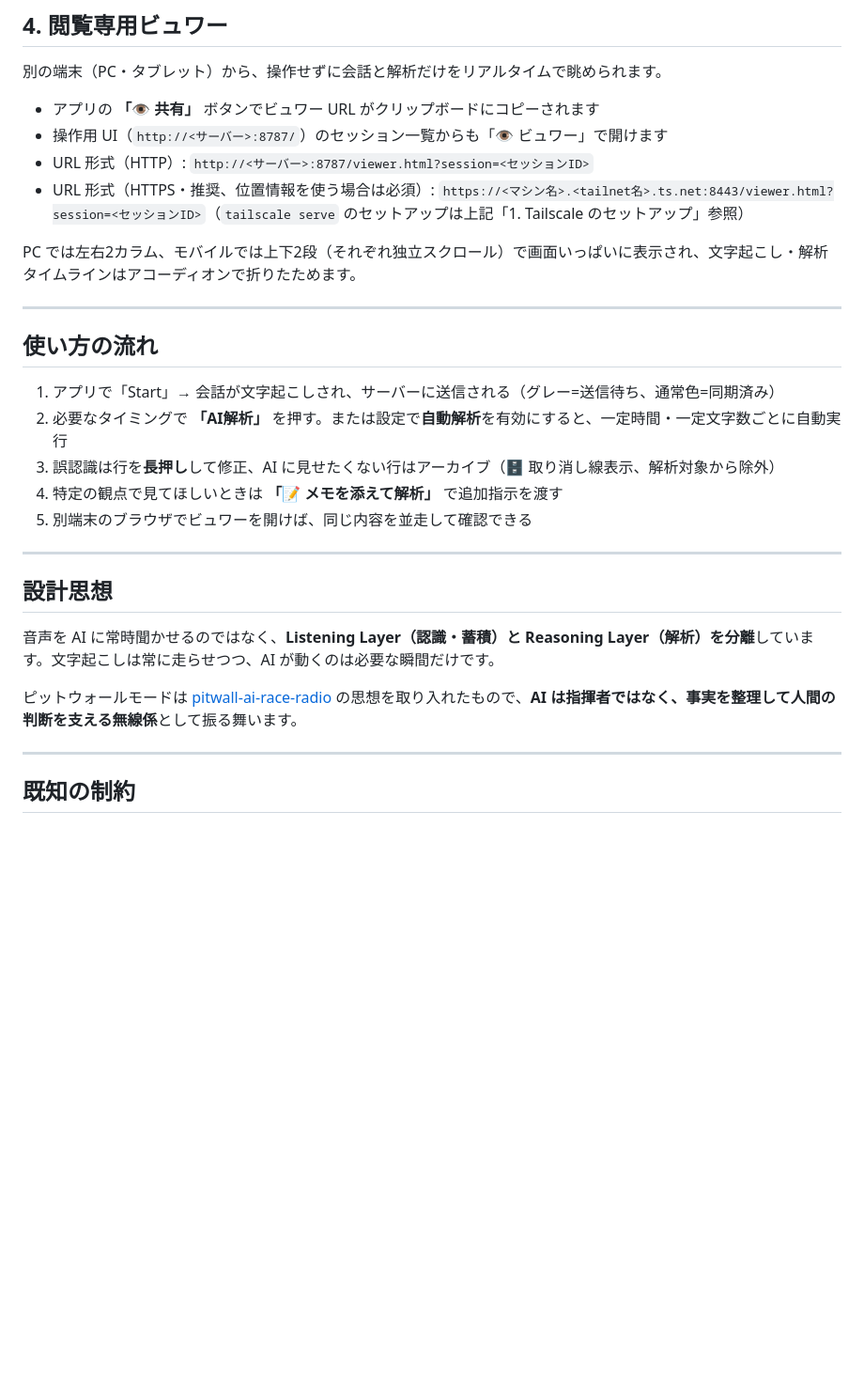
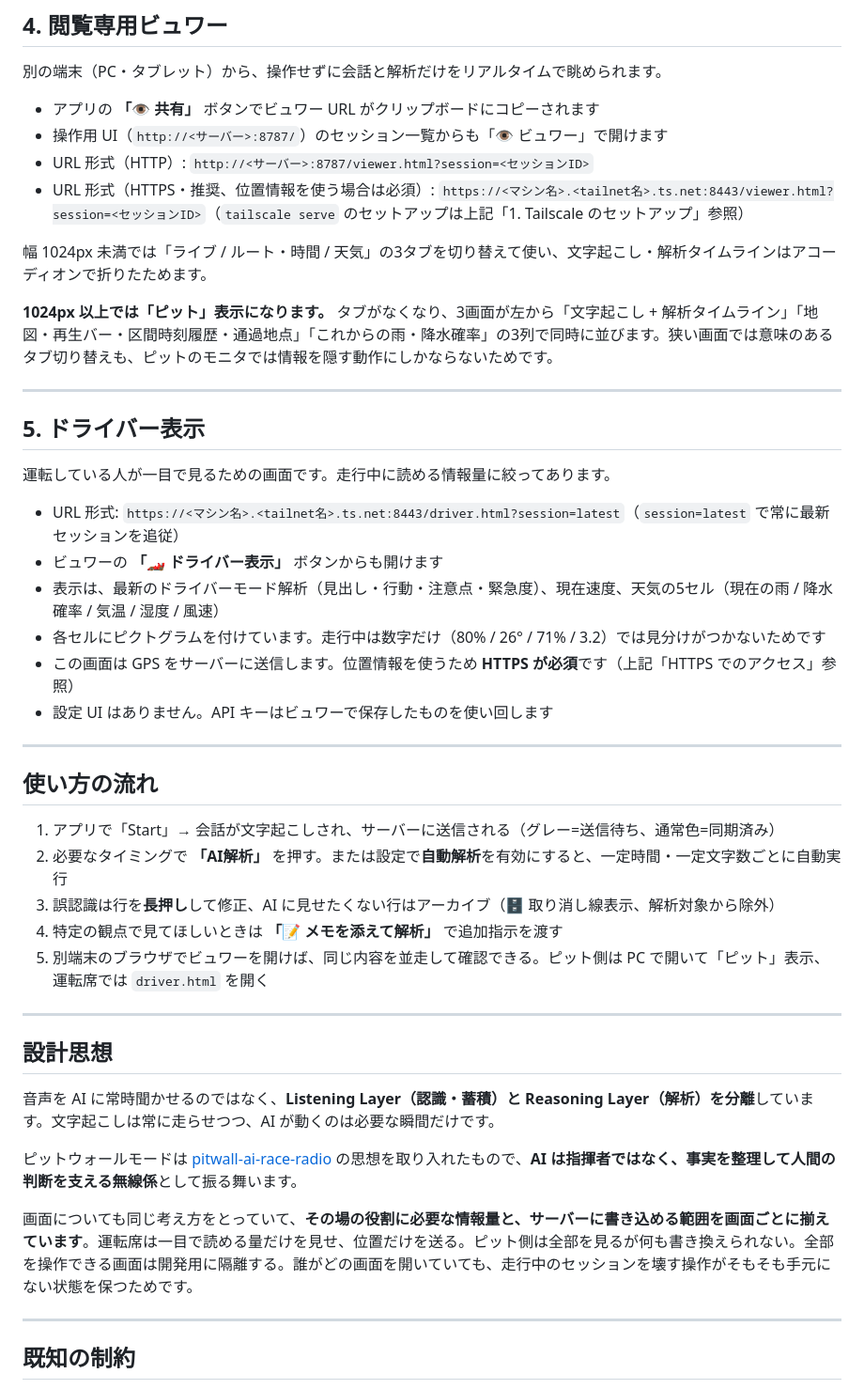
Before and after one commit to wideplain/racing-infomations-agents-server, a Markdown page: README.md, the part around one of its changes. Shown at 94% size. Drawn GitHub-style; blank space fills up the shorter version.

```diff
--- a/README.md
+++ b/README.md
@@ -178,7 +199,22 @@ sdk.dir=/Users/<あなた>/Library/Android/sdk
 - URL 形式（HTTP）: `http://<サーバー>:8787/viewer.html?session=<セッションID>`
 - URL 形式（HTTPS・推奨、位置情報を使う場合は必須）: `https://<マシン名>.<tailnet名>.ts.net:8443/viewer.html?session=<セッションID>`（`tailscale serve` のセットアップは上記「1. Tailscale のセットアップ」参照）
 
-PC では左右2カラム、モバイルでは上下2段（それぞれ独立スクロール）で画面いっぱいに表示され、文字起こし・解析タイムラインはアコーディオンで折りたためます。
+幅 1024px 未満では「ライブ / ルート・時間 / 天気」の3タブを切り替えて使い、文字起こし・解析タイムラインはアコーディオンで折りたためます。
+
+**1024px 以上では「ピット」表示になります。** タブがなくなり、3画面が左から「文字起こし + 解析タイムライン」「地図・再生バー・区間時刻履歴・通過地点」「これからの雨・降水確率」の3列で同時に並びます。狭い画面では意味のあるタブ切り替えも、ピットのモニタでは情報を隠す動作にしかならないためです。
+
+---
+
+## 5. ドライバー表示
+
+運転している人が一目で見るための画面です。走行中に読める情報量に絞ってあります。
+
+- URL 形式: `https://<マシン名>.<tailnet名>.ts.net:8443/driver.html?session=latest`（`session=latest` で常に最新セッションを追従）
+- ビュワーの **「🏎 ドライバー表示」** ボタンからも開けます
+- 表示は、最新のドライバーモード解析（見出し・行動・注意点・緊急度）、現在速度、天気の5セル（現在の雨 / 降水確率 / 気温 / 湿度 / 風速）
+- 各セルにピクトグラムを付けています。走行中は数字だけ（80% / 26° / 71% / 3.2）では見分けがつかないためです
+- この画面は GPS をサーバーに送信します。位置情報を使うため **HTTPS が必須**です（上記「HTTPS でのアクセス」参照）
+- 設定 UI はありません。API キーはビュワーで保存したものを使い回します
 
 ---
 
@@ -188,7 +224,7 @@ PC では左右2カラム、モバイルでは上下2段（それぞれ独立ス
 2. 必要なタイミングで **「AI解析」** を押す。または設定で**自動解析**を有効にすると、一定時間・一定文字数ごとに自動実行
 3. 誤認識は行を**長押し**して修正、AI に見せたくない行はアーカイブ（🗄 取り消し線表示、解析対象から除外）
 4. 特定の観点で見てほしいときは **「📝 メモを添えて解析」** で追加指示を渡す
-5. 別端末のブラウザでビュワーを開けば、同じ内容を並走して確認できる
+5. 別端末のブラウザでビュワーを開けば、同じ内容を並走して確認できる。ピット側は PC で開いて「ピット」表示、運転席では `driver.html` を開く
 
 ---
 
@@ -197,6 +233,8 @@ PC では左右2カラム、モバイルでは上下2段（それぞれ独立ス
 音声を AI に常時聞かせるのではなく、**Listening Layer（認識・蓄積）と Reasoning Layer（解析）を分離**しています。文字起こしは常に走らせつつ、AI が動くのは必要な瞬間だけです。
 
 ピットウォールモードは [pitwall-ai-race-radio](https://github.com/241-hub/pitwall-ai-race-radio) の思想を取り入れたもので、**AI は指揮者ではなく、事実を整理して人間の判断を支える無線係**として振る舞います。
+
+画面についても同じ考え方をとっていて、**その場の役割に必要な情報量と、サーバーに書き込める範囲を画面ごとに揃えています**。運転席は一目で読める量だけを見せ、位置だけを送る。ピット側は全部を見るが何も書き換えられない。全部を操作できる画面は開発用に隔離する。誰がどの画面を開いていても、走行中のセッションを壊す操作がそもそも手元にない状態を保つためです。
 
 ---
 
```
Also changed, not shown: other parts of README.md (+24 -3 lines).
